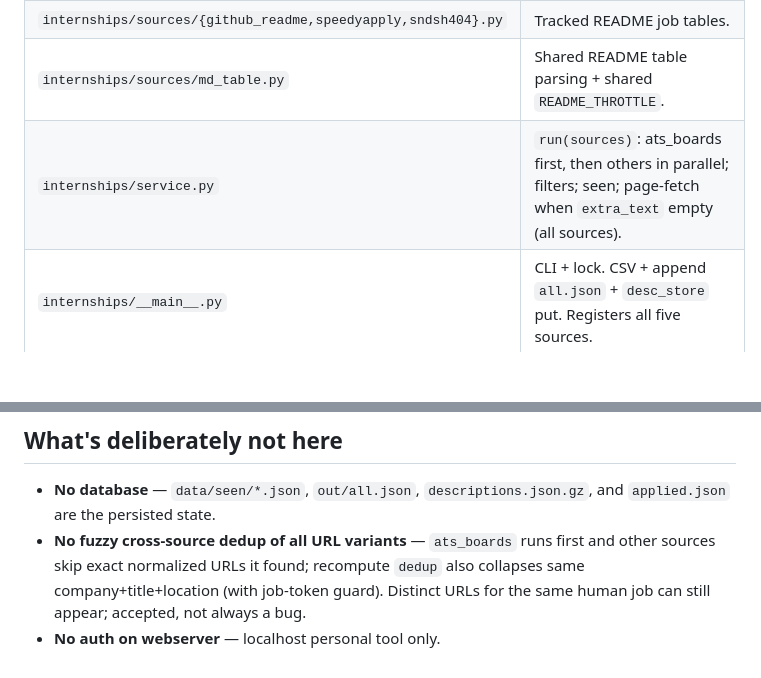
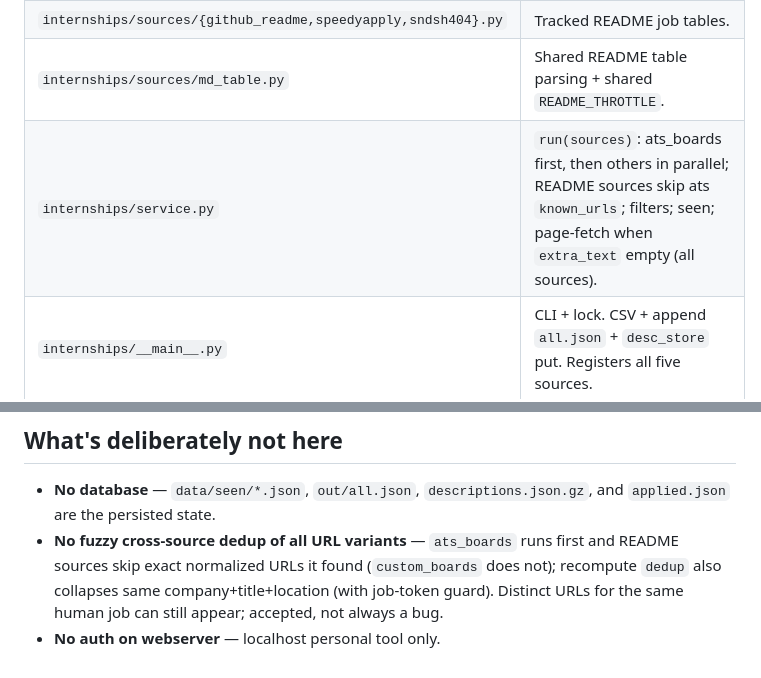
Before and after one commit to douglasichen/internships, a Markdown page: docs/architecture.md, 2 parts joined by grey strips. Drawn GitHub-style; blank space fills up the shorter version.

Commit message:
Docs: known_urls skip is README sources only (#65)
architecture.md overstated that all non-ats sources skip ats known_urls;
only github_readme/speedyapply/sndsh404 do. custom_boards does not.

```diff
--- a/docs/architecture.md
+++ b/docs/architecture.md
@@ -77,7 +77,7 @@ flowchart TD
 | `internships/sources/custom_boards.py` | Non-generic boards (Tesla, etc.) with per-company decoders. |
 | `internships/sources/{github_readme,speedyapply,sndsh404}.py` | Tracked README job tables. |
 | `internships/sources/md_table.py` | Shared README table parsing + shared `README_THROTTLE`. |
-| `internships/service.py` | `run(sources)`: ats_boards first, then others in parallel; filters; seen; page-fetch when `extra_text` empty (all sources). |
+| `internships/service.py` | `run(sources)`: ats_boards first, then others in parallel; README sources skip ats `known_urls`; filters; seen; page-fetch when `extra_text` empty (all sources). |
 | `internships/__main__.py` | CLI + lock. CSV + append `all.json` + `desc_store` put. Registers all five sources. |
 | `internships/desc_store.py` | `out/descriptions.json.gz` — `{listing_id: html}`. Legacy migrate from plain JSON / per-id `.html.gz`. |
 | `internships/applied_store.py` | `out/applied.json` — `{listing_id: ISO timestamp}` for the UI applied checkbox. |
@@ -130,7 +130,8 @@ the `python3` binary used by the agent (TCC does not inherit shell grants).
 - **No database** — `data/seen/*.json`, `out/all.json`, `descriptions.json.gz`,
   and `applied.json` are the persisted state.
 - **No fuzzy cross-source dedup of all URL variants** — `ats_boards` runs first
-  and other sources skip exact normalized URLs it found; recompute `dedup` also
-  collapses same company+title+location (with job-token guard). Distinct URLs
-  for the same human job can still appear; accepted, not always a bug.
+  and README sources skip exact normalized URLs it found (`custom_boards` does
+  not); recompute `dedup` also collapses same company+title+location (with
+  job-token guard). Distinct URLs for the same human job can still appear;
+  accepted, not always a bug.
 - **No auth on webserver** — localhost personal tool only.
```
Also changed, not shown: other parts of docs/architecture.md (+1 -1 lines).
